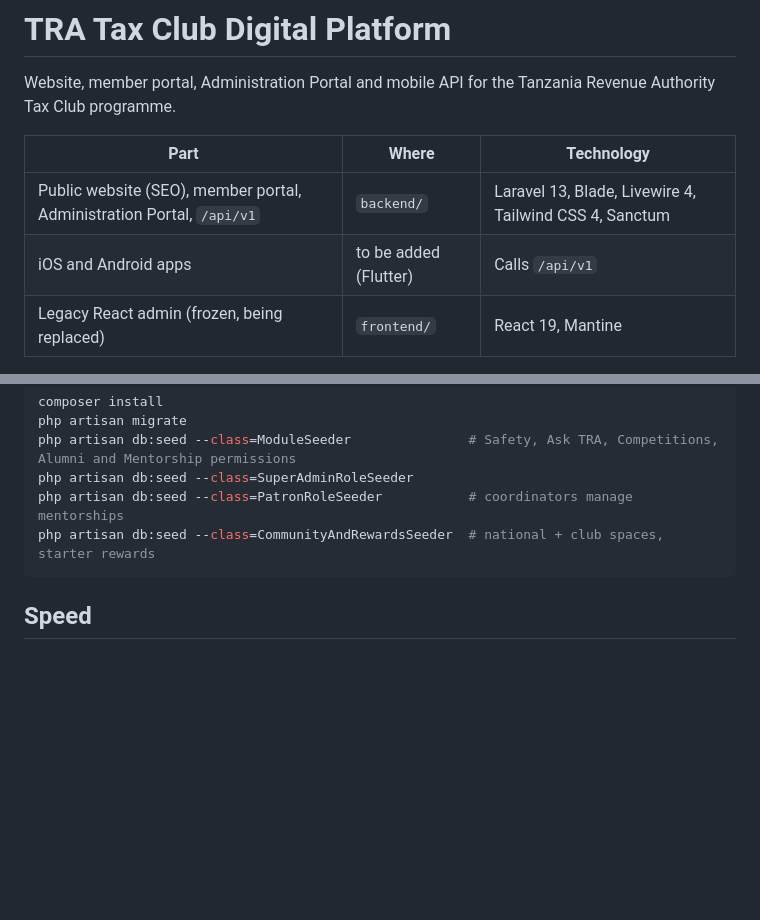
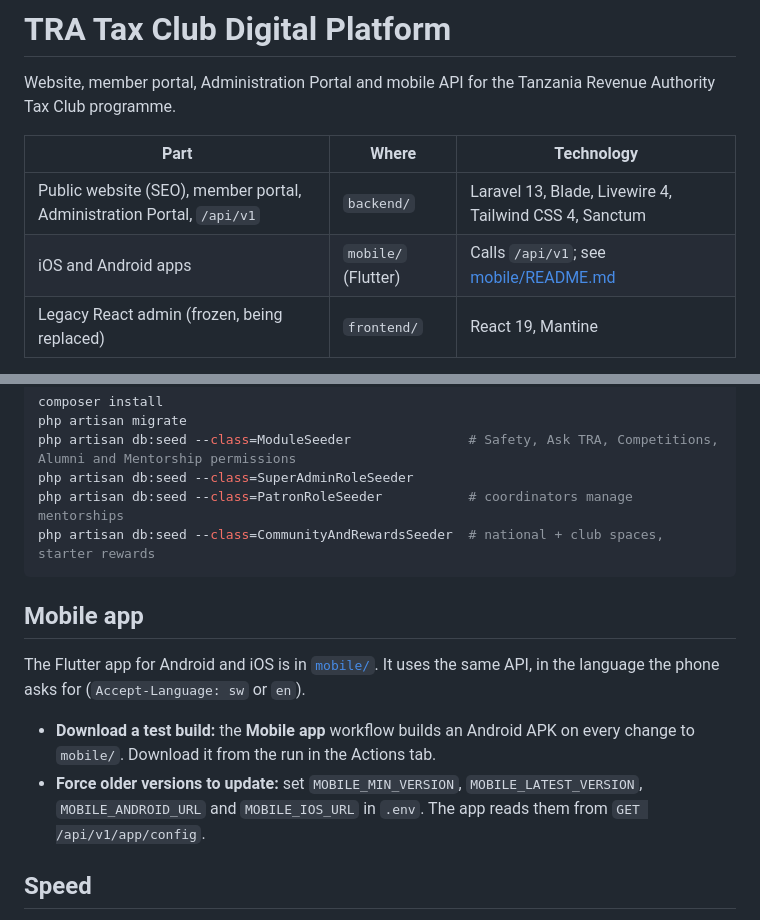
Before and after one commit to halfasalum/tax-club, a Markdown page: README.md, 2 parts joined by grey strips. Drawn GitHub-style; blank space fills up the shorter version.

Commit message:
Document the mobile app and its API additions
Co-Authored-By: Claude Opus 5.5 <noreply@anthropic.com>
Claude-Session: https://claude.ai/code/session_01RYPH4vgdjTcpHQVRwFcZuL

````diff
--- a/README.md
+++ b/README.md
@@ -5,7 +5,7 @@ Website, member portal, Administration Portal and mobile API for the Tanzania Re
 | Part | Where | Technology |
 |---|---|---|
 | Public website (SEO), member portal, Administration Portal, `/api/v1` | `backend/` | Laravel 13, Blade, Livewire 4, Tailwind CSS 4, Sanctum |
-| iOS and Android apps | to be added (Flutter) | Calls `/api/v1` |
+| iOS and Android apps | `mobile/` (Flutter) | Calls `/api/v1`; see [mobile/README.md](mobile/README.md) |
 | Legacy React admin (frozen, being replaced) | `frontend/` | React 19, Mantine |
 
 Delivery documents, the requirements traceability matrix and architecture decisions are in [`docs/`](docs/README.md).
@@ -162,6 +162,13 @@ php artisan db:seed --class=PatronRoleSeeder           # coordinators manage men
 php artisan db:seed --class=CommunityAndRewardsSeeder  # national + club spaces, starter rewards
 ```
 
+## Mobile app
+
+The Flutter app for Android and iOS is in [`mobile/`](mobile/README.md). It uses the same API, in the language the phone asks for (`Accept-Language: sw` or `en`).
+
+- **Download a test build:** the **Mobile app** workflow builds an Android APK on every change to `mobile/`. Download it from the run in the Actions tab.
+- **Force older versions to update:** set `MOBILE_MIN_VERSION`, `MOBILE_LATEST_VERSION`, `MOBILE_ANDROID_URL` and `MOBILE_IOS_URL` in `.env`. The app reads them from `GET /api/v1/app/config`.
+
 ## Speed
 
 The app itself answers most pages in 15–40 ms with under 15 database queries. If it feels slow locally, it is almost always the local PHP setup:
````
Also changed, not shown: docs/04-api-specification.md (+13 -0 lines).
